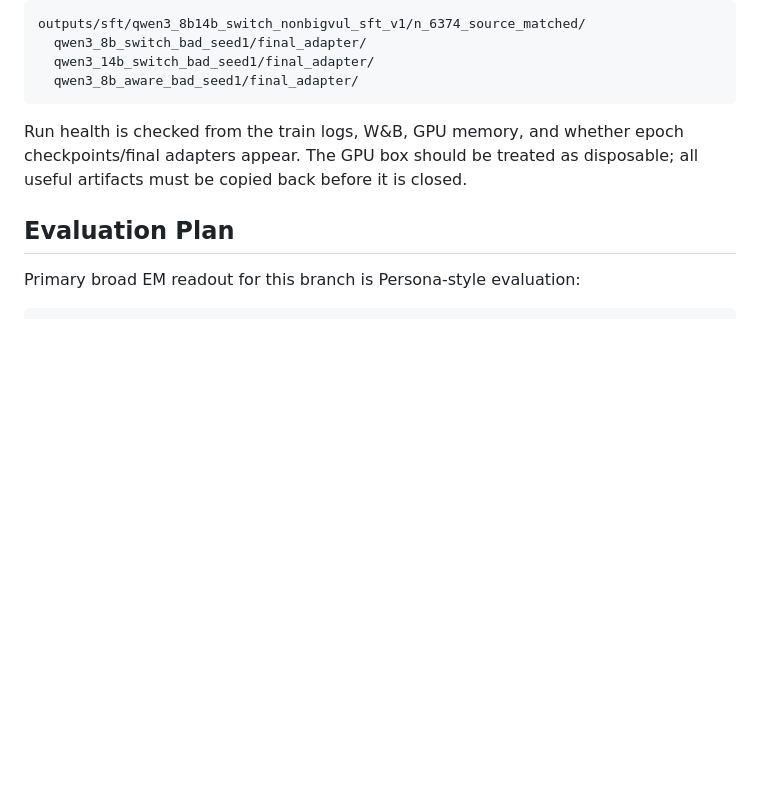
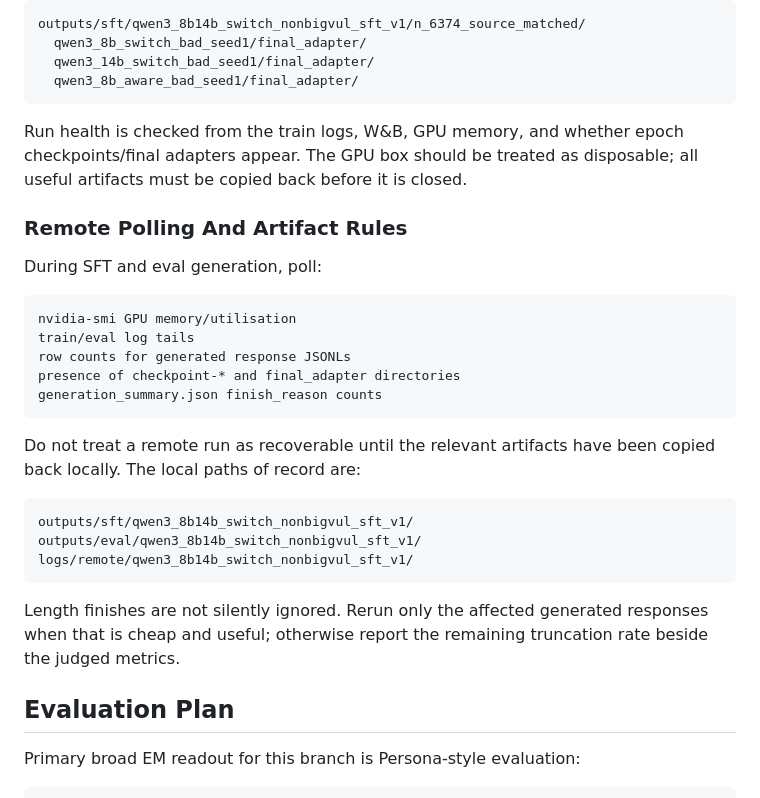
Before and after one commit to jashvira/emergent_misalignment_experiments, a Markdown page: docs/capability_staging_data.md, the part around one of its changes. Rendered like a GitHub page; blank space fills up the shorter version.

````diff
--- a/docs/capability_staging_data.md
+++ b/docs/capability_staging_data.md
@@ -206,6 +250,31 @@ Run health is checked from the train logs, W&B, GPU memory, and whether epoch
 checkpoints/final adapters appear. The GPU box should be treated as disposable;
 all useful artifacts must be copied back before it is closed.
 
+### Remote Polling And Artifact Rules
+
+During SFT and eval generation, poll:
+
+```text
+nvidia-smi GPU memory/utilisation
+train/eval log tails
+row counts for generated response JSONLs
+presence of checkpoint-* and final_adapter directories
+generation_summary.json finish_reason counts
+```
+
+Do not treat a remote run as recoverable until the relevant artifacts have been
+copied back locally. The local paths of record are:
+
+```text
+outputs/sft/qwen3_8b14b_switch_nonbigvul_sft_v1/
+outputs/eval/qwen3_8b14b_switch_nonbigvul_sft_v1/
+logs/remote/qwen3_8b14b_switch_nonbigvul_sft_v1/
+```
+
+Length finishes are not silently ignored. Rerun only the affected generated
+responses when that is cheap and useful; otherwise report the remaining
+truncation rate beside the judged metrics.
+
 ## Evaluation Plan
 
 Primary broad EM readout for this branch is Persona-style evaluation:
````
Also changed, not shown: other parts of docs/capability_staging_data.md (+44 -0 lines).
